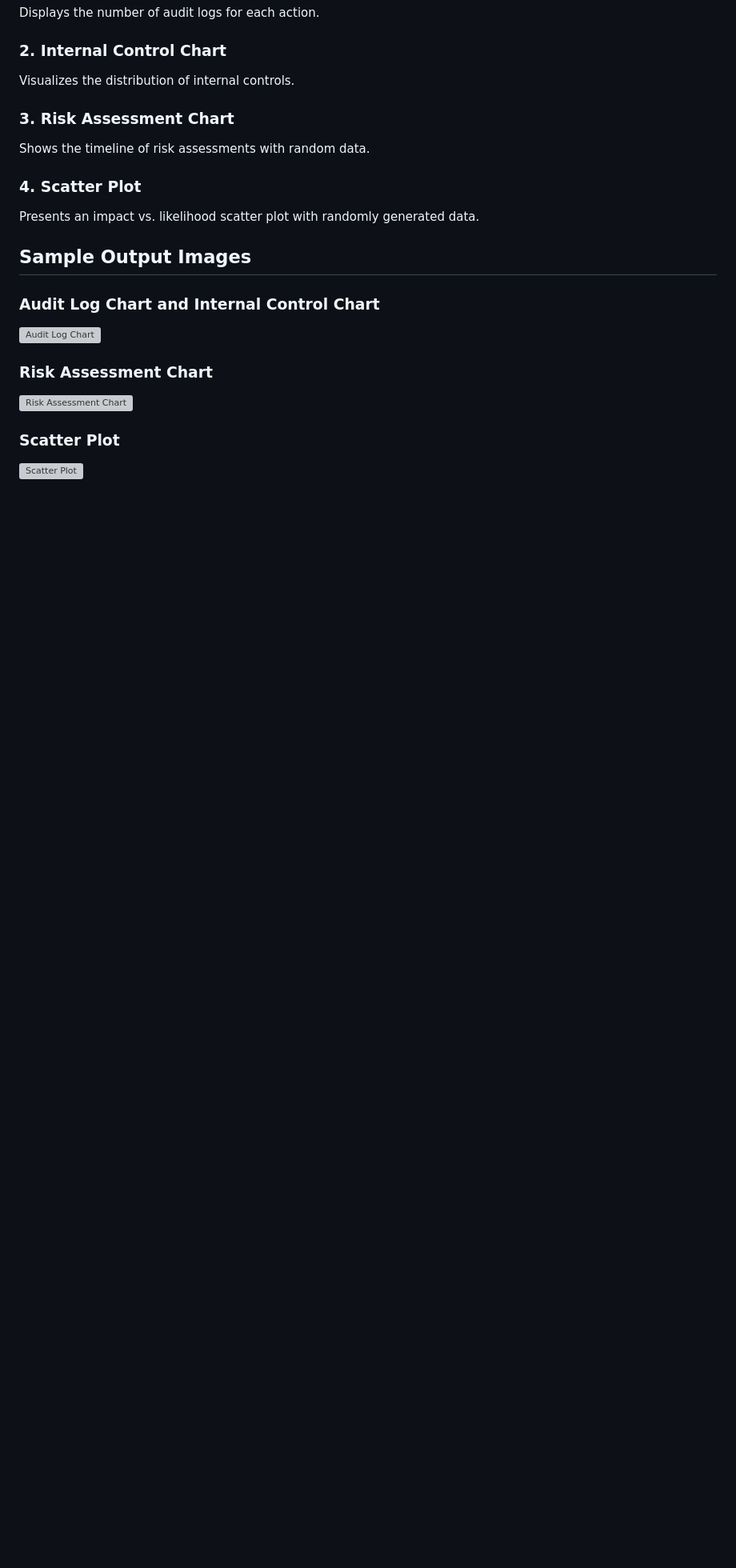
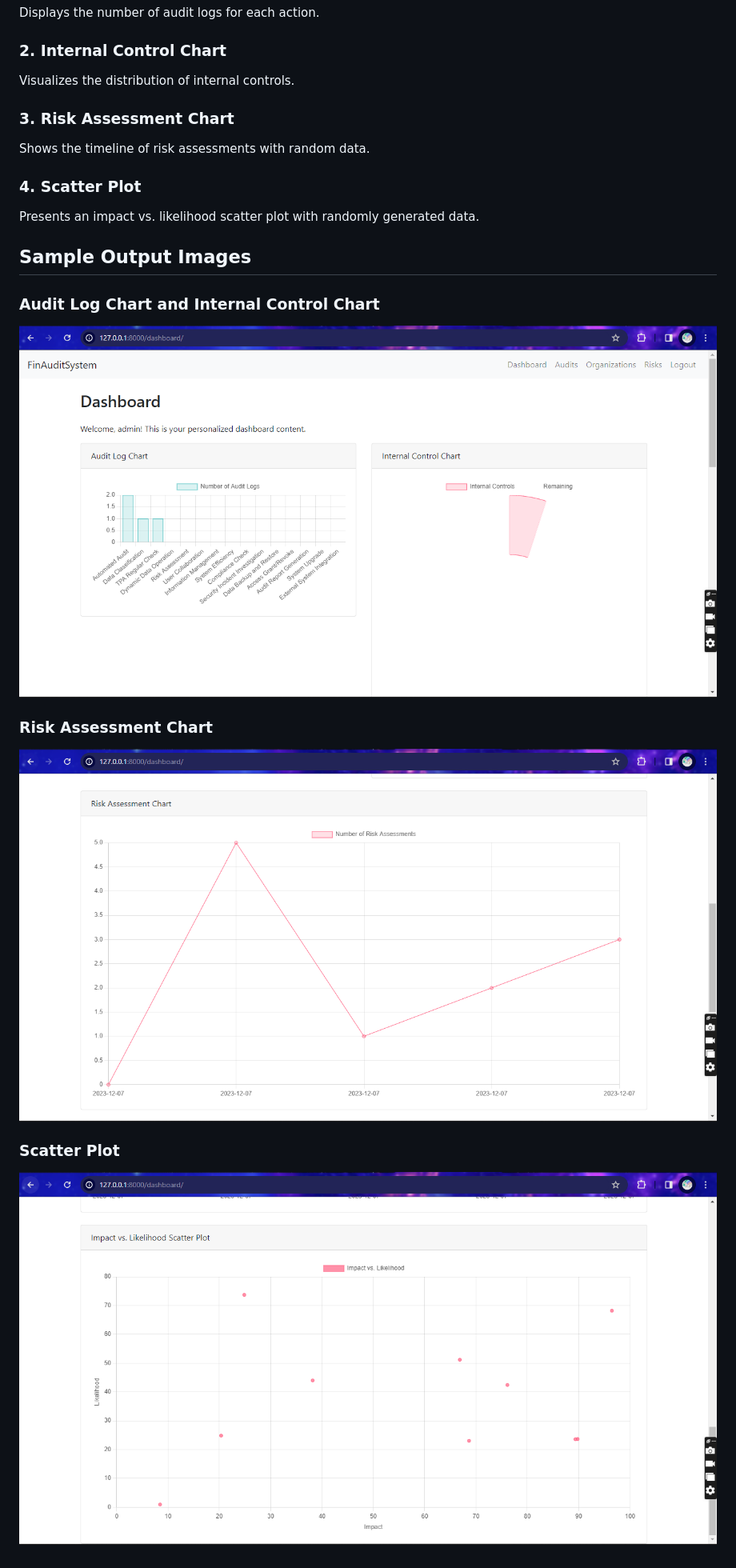
Before and after one commit to Levi-Chinecherem/FinAuditSystem, a Markdown page: readme.md, the part around one of its changes. Shown at 80% size. GitHub-like rendering; blank space fills up the shorter version; grey boxes are pictures that could not be loaded.

Commit message:
v1 updated readme

```diff
--- a/readme.md
+++ b/readme.md
@@ -192,12 +192,12 @@ Presents an impact vs. likelihood scatter plot with randomly generated data.
 
 ### Audit Log Chart and Internal Control Chart
 
-![Audit Log Chart](./images/audit_log_chart.png)
+![Audit Log Chart](https://github.com/Levi-Chinecherem/FinAuditSystem/blob/main/sample%20outputs/p2.png)
 
 ### Risk Assessment Chart
 
-![Risk Assessment Chart](./images/risk_assessment_chart.png)
+![Risk Assessment Chart](https://github.com/Levi-Chinecherem/FinAuditSystem/blob/main/sample%20outputs/p3.png)
 
 ### Scatter Plot
 
-![Scatter Plot](./images/scatter_plot.png)
+![Scatter Plot](https://github.com/Levi-Chinecherem/FinAuditSystem/blob/main/sample%20outputs/p4.png)
```
Also changed, not shown: other parts of readme.md (+1 -1 lines).
